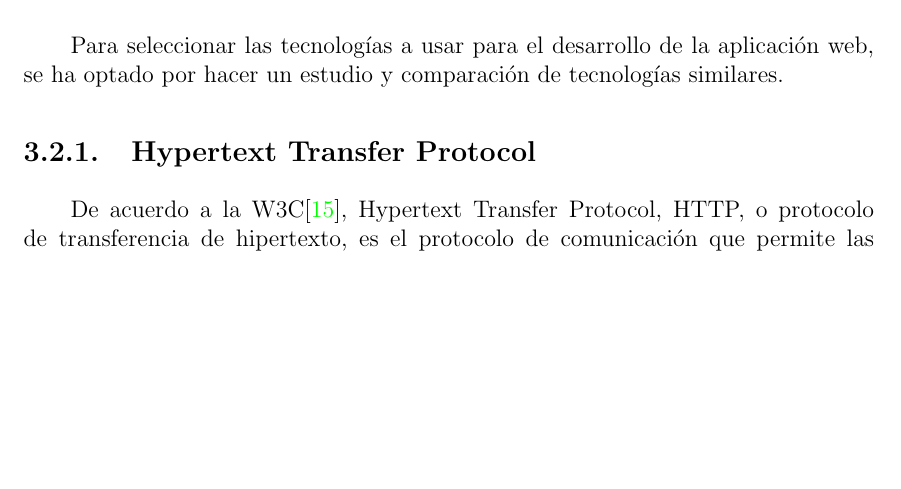
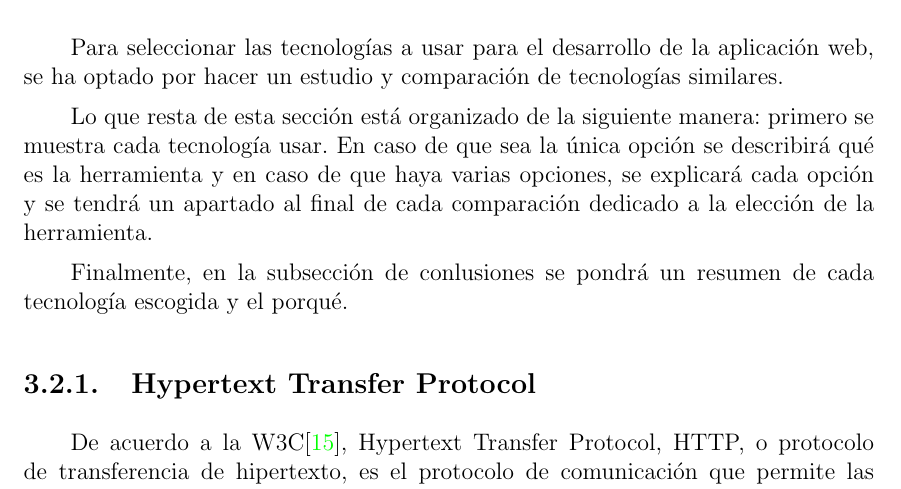
Before and after one commit to martinez-acosta/DOCS-TT-2019-B052, a LaTeX document (2019-B052.tex, which reads marcoTeorico/main.tex): part of page 38 of 70, cut so that both start at the same text, the shorter picture padded with empty space. Compiled offline with pdfLaTeX.

Commit message:
agregado tecnologias a usar

```diff
--- a/marcoTeorico/main.tex
+++ b/marcoTeorico/main.tex
@@ -12,6 +12,12 @@
 \input{marcoTeorico/almacenamientoGrafos}
 \section{Tecnologías a usar}
 Para seleccionar las tecnologías a usar para el desarrollo de la aplicación web, se ha optado por hacer un estudio y comparación de tecnologías similares.
+
+
+Lo que resta de esta sección está organizado de la siguiente manera: primero se muestra cada tecnología usar. En caso de que sea la única opción se describirá qué es la herramienta y en caso de que haya varias opciones, se explicará cada opción y se tendrá un apartado al final de cada comparación dedicado a la elección de la herramienta.
+
+
+Finalmente, en la subsección de conlusiones se pondrá un resumen de cada tecnología escogida y el porqué.
 \input{marcoTeorico/tecnologias_a_usar/http}
 \input{marcoTeorico/tecnologias_a_usar/html}
 \input{marcoTeorico/tecnologias_a_usar/css}
```
